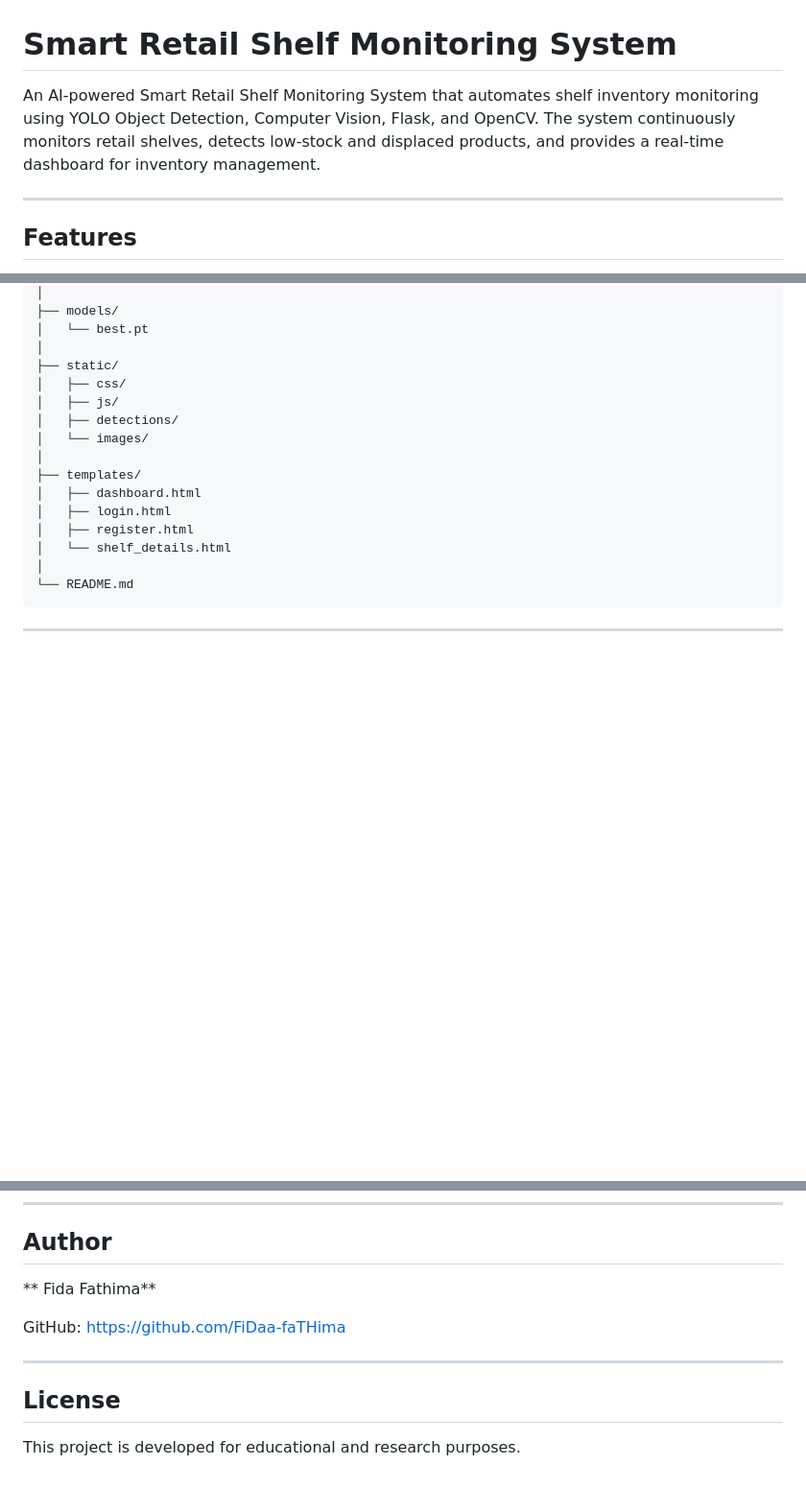
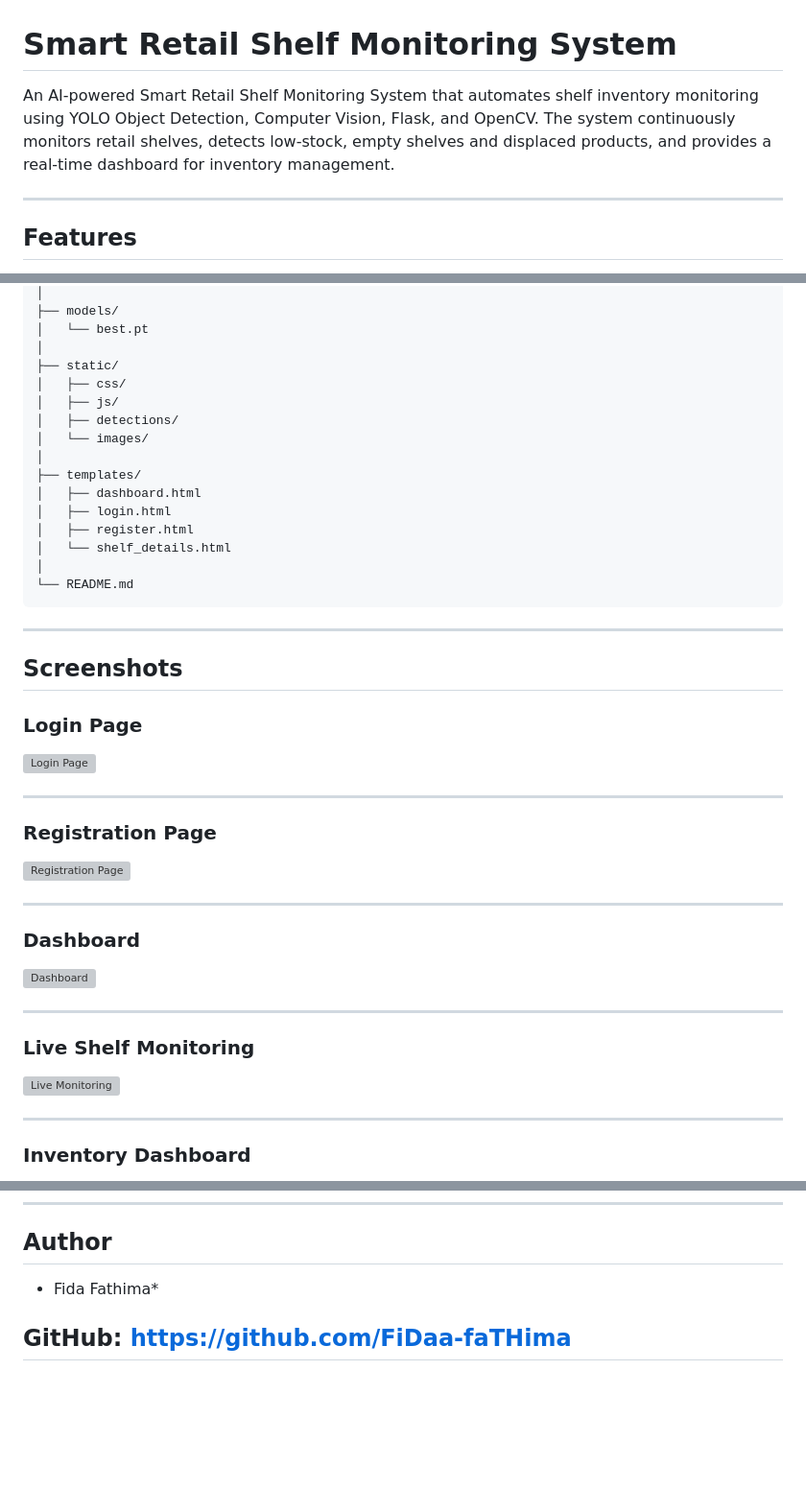
Before and after one commit to FiDaa-faTHima/smart-retail-shelf, a Markdown page: README.md, 3 parts joined by grey strips. Shown at 96% size. GitHub-like rendering; blank space fills up the shorter version; grey boxes are pictures that could not be loaded.

````diff
--- a/README.md
+++ b/README.md
@@ -1,6 +1,6 @@
 # Smart Retail Shelf Monitoring System
 
-An AI-powered Smart Retail Shelf Monitoring System that automates shelf inventory monitoring using YOLO Object Detection, Computer Vision, Flask, and OpenCV. The system continuously monitors retail shelves, detects low-stock and displaced products, and provides a real-time dashboard for inventory management.
+An AI-powered Smart Retail Shelf Monitoring System that automates shelf inventory monitoring using YOLO Object Detection, Computer Vision, Flask, and OpenCV. The system continuously monitors retail shelves, detects low-stock, empty shelves and displaced products, and provides a real-time dashboard for inventory management.
 
 ---
 
@@ -74,3 +74,31 @@ smart-retail-shelf/
 ```
 
 ---
+## Screenshots
+
+### Login Page
+
+![Login Page](screenshots/login.png)
+
+---
+
+### Registration Page
+
+![Registration Page](screenshots/register.png)
+
+---
+
+### Dashboard
+
+![Dashboard](screenshots/dashboard.png)
+
+---
+
+### Live Shelf Monitoring
+
+![Live Monitoring](screenshots/live-monitoring.png)
+
+---
+
+### Inventory Dashboard
+
@@ -218,12 +259,7 @@ retail.db
 
 ## Author
 
-** Fida Fathima**
+* Fida Fathima*
 
 GitHub: https://github.com/FiDaa-faTHima
-
----
-
-## License
-
-This project is developed for educational and research purposes.
+--
````
Also changed, not shown: other parts of README.md (+13 -0 lines).
